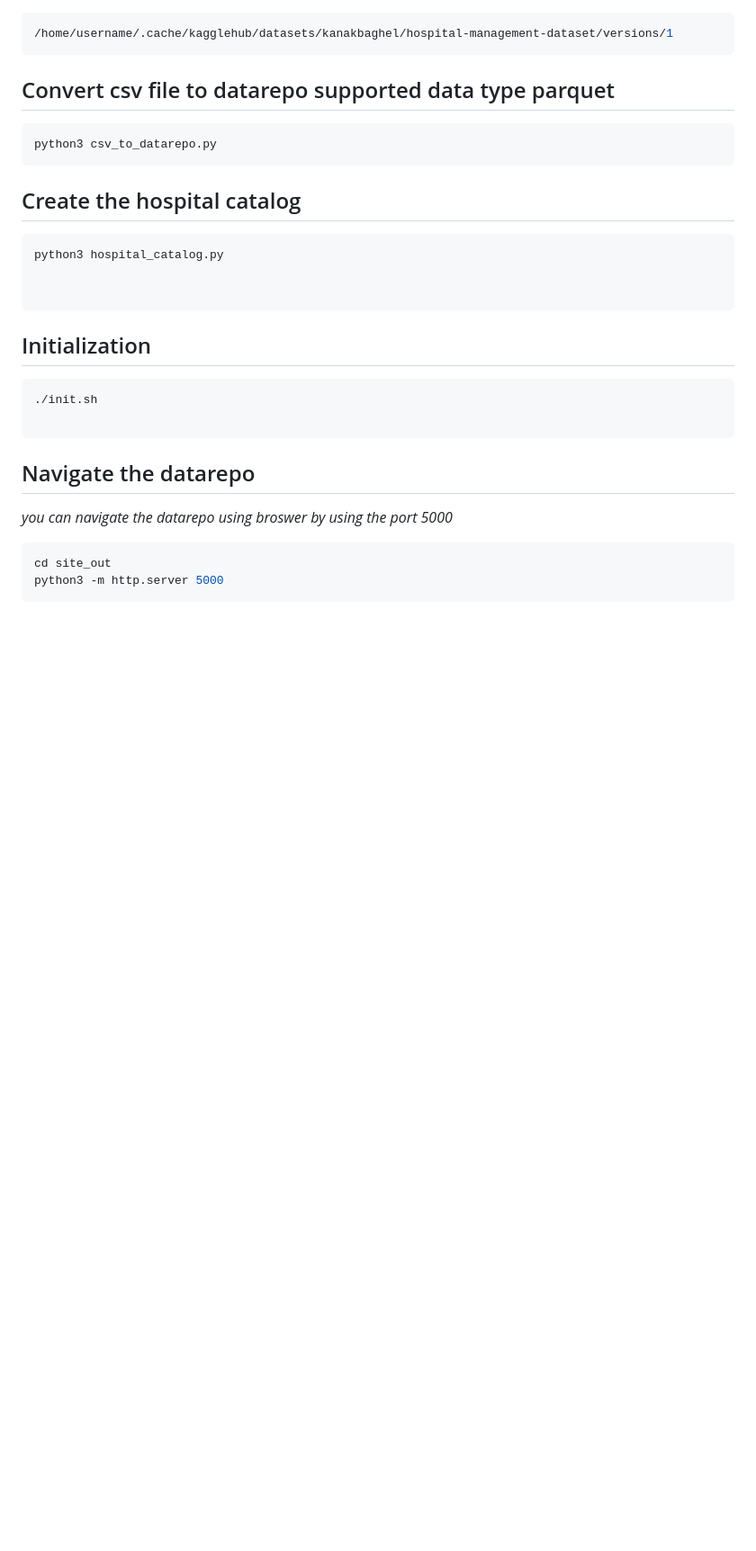
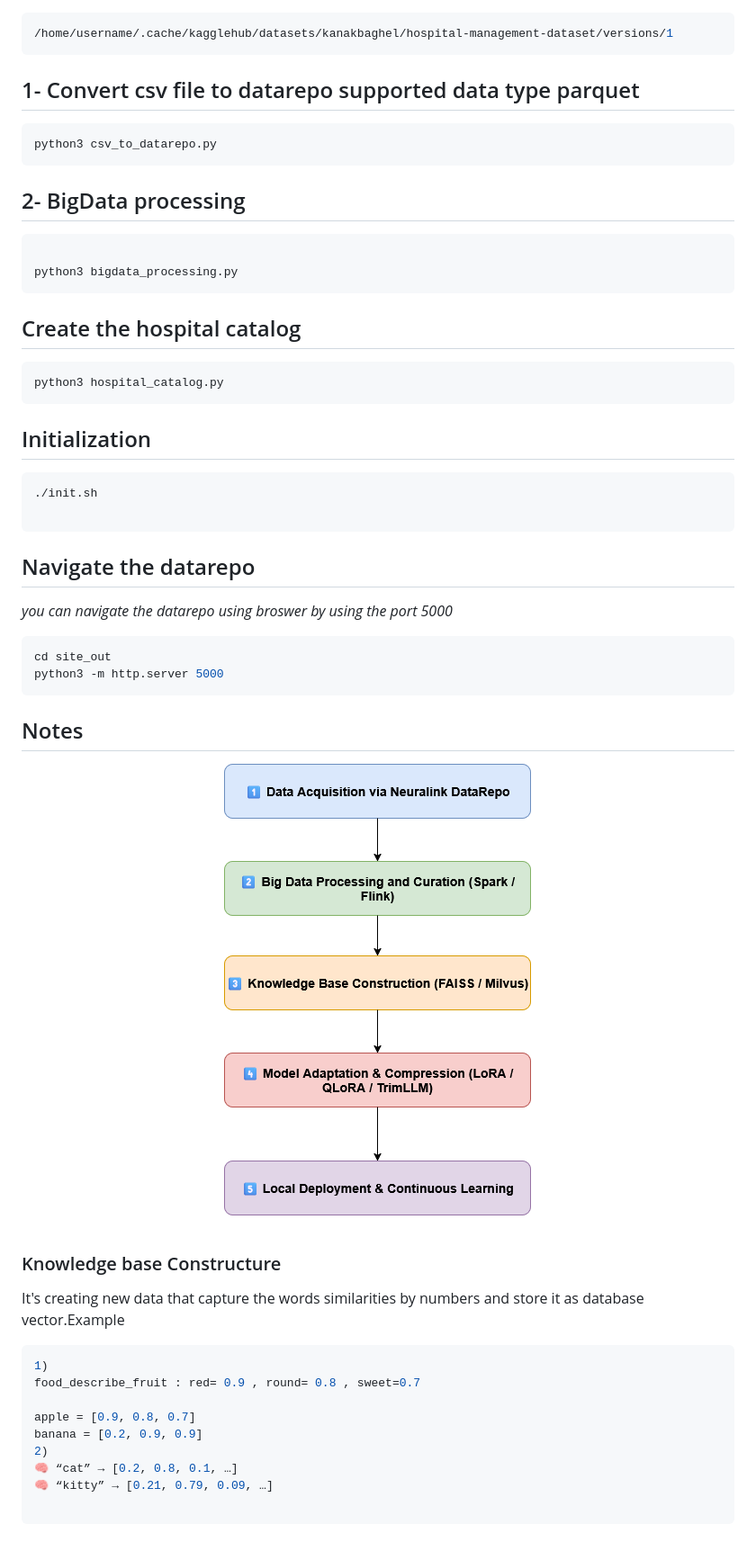
Before and after one commit to be-great/datarepo_llm, a Markdown page: README.md, the part around the change. Shown: that part at 90% size. GitHub-like rendering; pictures changed too: imgs/flow.png (added); blank space fills up the shorter version.

````diff
--- a/README.md
+++ b/README.md
@@ -13,16 +13,22 @@ python3 download_dataset.py
 /home/username/.cache/kagglehub/datasets/kanakbaghel/hospital-management-dataset/versions/1
 ```
 
-## Convert csv file to datarepo supported data type parquet
+## 1- Convert csv file to datarepo supported data type parquet
 ```bash
 python3 csv_to_datarepo.py
+```
+
+## 2- BigData processing
+
+```bash
+
+python3 bigdata_processing.py
 ```
 ## Create the hospital catalog
 ```bash
 python3 hospital_catalog.py
+```
 
-
-```
 ## Initialization
 
 ```bash
@@ -37,3 +43,23 @@ python3 hospital_catalog.py
 cd site_out
 python3 -m http.server 5000
 ```
+
+
+## Notes
+
+![project flow](imgs/flow.png)
+
+
+### Knowledge base Constructure
+ It's creating new data that capture the words similarities by numbers and store it as database vector.Example
+ ```bash
+1)
+food_describe_fruit : red= 0.9 , round= 0.8 , sweet=0.7
+
+apple = [0.9, 0.8, 0.7]
+banana = [0.2, 0.9, 0.9]
+2)
+🧠 “cat” → [0.2, 0.8, 0.1, …]
+🧠 “kitty” → [0.21, 0.79, 0.09, …]
+
+```
````
Also changed, not shown: 1 other file.
